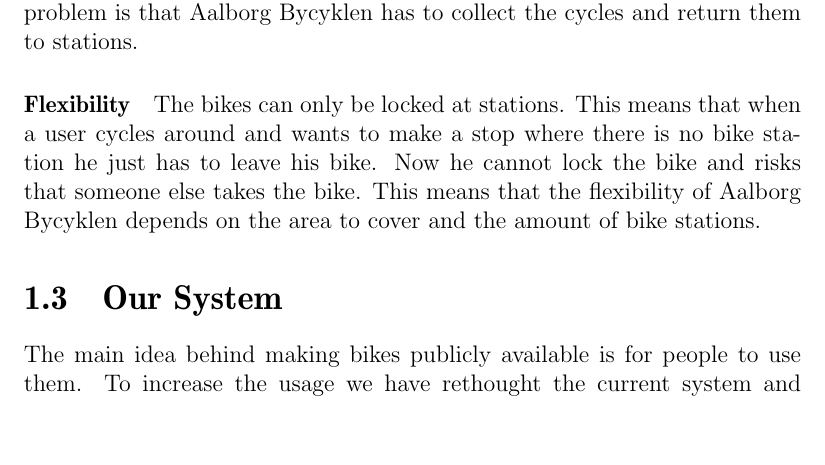
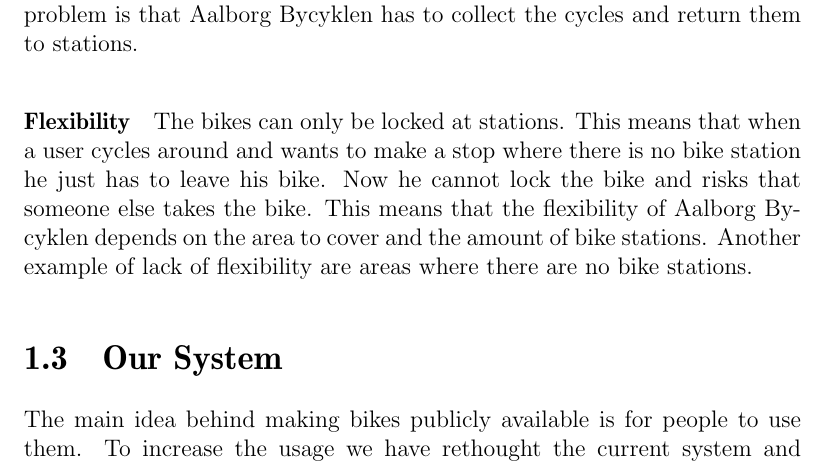
Before and after one commit to sw701e14/report, a LaTeX thesis (main.tex, which reads content/aalborg_bycyklen.tex): part of page 11 of 18 before the commit and part of page 11 of 19 after it, cut so that both start at the same text, the shorter picture padded with empty space. Compiled offline with pdfLaTeX.

Commit message:
completed the two challenges added so far

```diff
--- a/content/aalborg_bycyklen.tex
+++ b/content/aalborg_bycyklen.tex
@@ -35,3 +35,4 @@
 This means that when a user cycles around and wants to make a stop where there is no bike station he just has to leave his bike.
 Now he cannot lock the bike and risks that someone else takes the bike.
 This means that the flexibility of Aalborg Bycyklen depends on the area to cover and the amount of bike stations.
+Another example of lack of flexibility are areas where there are no bike stations.
```
